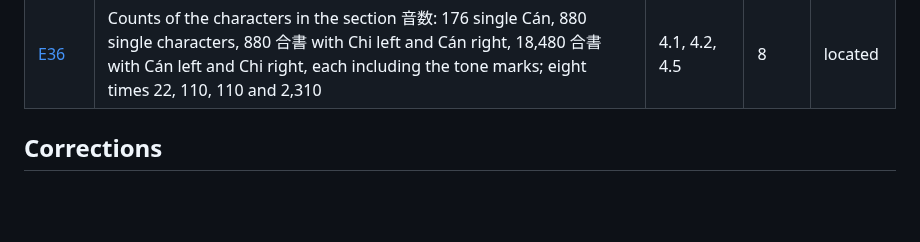
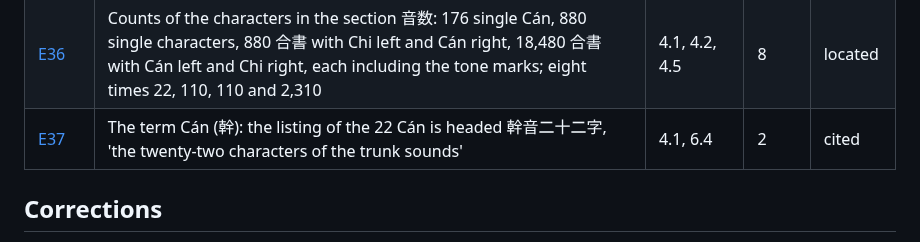
Before and after one commit to qtng/qatt-unicode, a Markdown page: evidence/README.md, the part around the change. Rendered like a GitHub page; blank space fills up the shorter version.

Commit message:
Add E37: the term Cán in the heading 幹音二十二字 (p. 2)
Co-Authored-By: Claude Sonnet 5.5 <noreply@anthropic.com>
Claude-Session: https://claude.ai/code/session_015Y9gMa8XNkd9b27zdfADhi

```diff
--- a/evidence/README.md
+++ b/evidence/README.md
@@ -86,6 +86,7 @@ Cut-outs go in `images/`. They are cut from the full pages by `python tools/make
 | [E34](E34.md) | Marked Cán and unmarked Cán both appear standalone, with the same reading, also with tone marks; only the unmarked Cán combines, never the marked Cán | 4.1, 5.3 | 5 | located |
 | [E35](E35.md) | The source contains no running text in the script: only single characters given as examples and spelling formulas in the phản thiết manner, within Hán Nôm text | 2.1, 4.1 | – | located |
 | [E36](E36.md) | Counts of the characters in the section 音数: 176 single Cán, 880 single characters, 880 合書 with Chi left and Cán right, 18,480 合書 with Cán left and Chi right, each including the tone marks; eight times 22, 110, 110 and 2,310 | 4.1, 4.2, 4.5 | 8 | located |
+| [E37](E37.md) | The term Cán (幹): the listing of the 22 Cán is headed 幹音二十二字, 'the twenty-two characters of the trunk sounds' | 4.1, 6.4 | 2 | cited |
 <!-- overview:end -->
 
 ## Corrections
```
Also changed, not shown: evidence/E37.md (added, +24 -0 lines), proposal.md (+2 -1 lines), evidence/images/E37-1.png (added), 1 other file.
